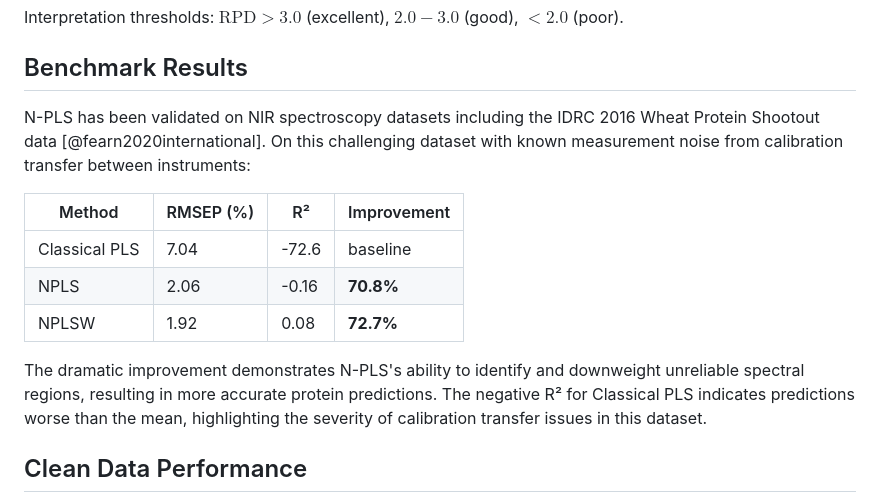
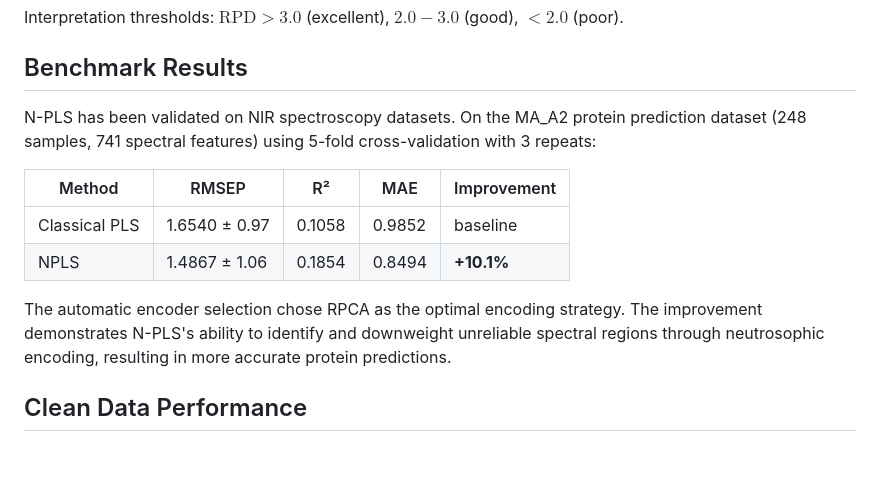
Before and after one commit to dabdul-wahab1988/neutrosophic_pls, a Markdown page: paper.md, the part around the change. Rendered like a GitHub page; blank space fills up the shorter version.

```diff
--- a/paper.md
+++ b/paper.md
@@ -384,15 +384,14 @@ Interpretation thresholds: $\text{RPD} > 3.0$ (excellent), $2.0-3.0$ (good), $<
 
 ## Benchmark Results
 
-N-PLS has been validated on NIR spectroscopy datasets including the IDRC 2016 Wheat Protein Shootout data [@fearn2020international]. On this challenging dataset with known measurement noise from calibration transfer between instruments:
+N-PLS has been validated on NIR spectroscopy datasets. On the MA_A2 protein prediction dataset (248 samples, 741 spectral features) using 5-fold cross-validation with 3 repeats:
 
-| Method | RMSEP (%) | R² | Improvement |
-|--------|-----------|-----|-------------|
-| Classical PLS | 7.04 | -72.6 | baseline |
-| NPLS | 2.06 | -0.16 | **70.8%** |
-| NPLSW | 1.92 | 0.08 | **72.7%** |
+| Method | RMSEP | R² | MAE | Improvement |
+|--------|-------|-----|-----|-------------|
+| Classical PLS | 1.6540 ± 0.97 | 0.1058 | 0.9852 | baseline |
+| NPLS | 1.4867 ± 1.06 | 0.1854 | 0.8494 | **+10.1%** |
 
-The dramatic improvement demonstrates N-PLS's ability to identify and downweight unreliable spectral regions, resulting in more accurate protein predictions. The negative R² for Classical PLS indicates predictions worse than the mean, highlighting the severity of calibration transfer issues in this dataset.
+The automatic encoder selection chose RPCA as the optimal encoding strategy. The improvement demonstrates N-PLS's ability to identify and downweight unreliable spectral regions through neutrosophic encoding, resulting in more accurate protein predictions.
 
 ## Clean Data Performance
 
```
Also changed, not shown: README.md (+9 -6 lines).
